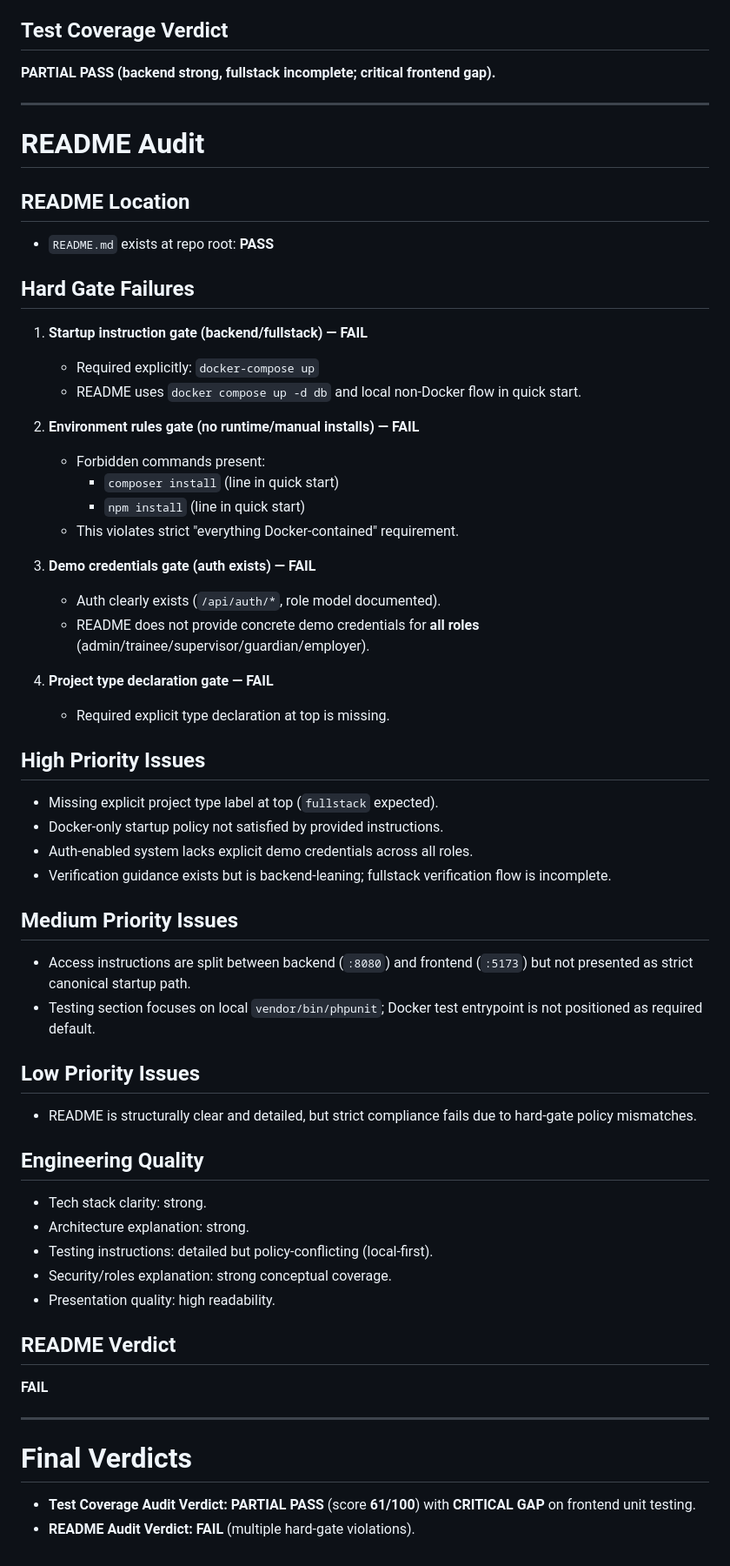
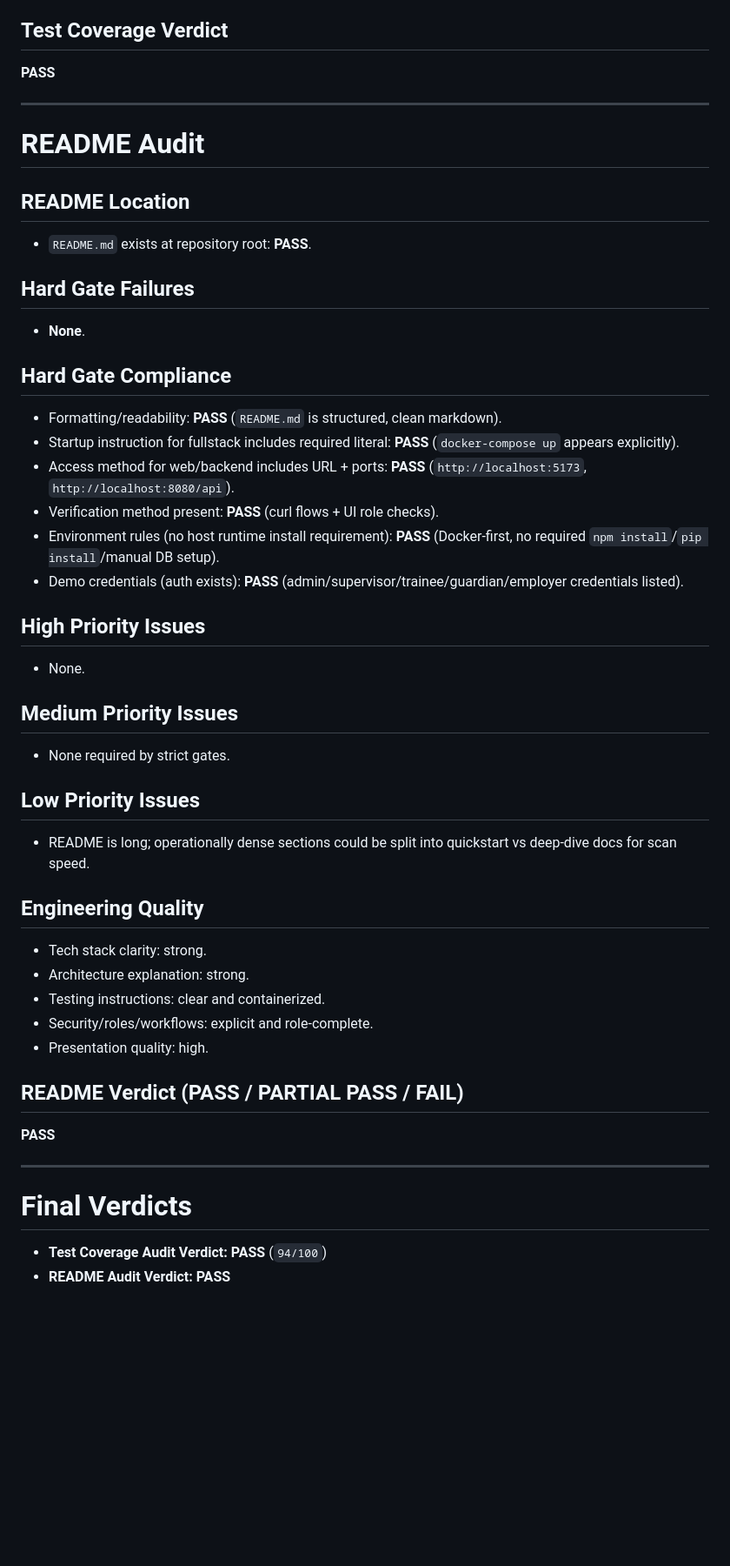
Before and after one commit to birhanu93/TASK-req_4bf2e7f9c724, a Markdown page: .tmp/test_coverage_and_readme_audit_report.md, the part around one of its changes. Shown at 87% size. GitHub-like rendering; blank space fills up the shorter version.

```diff
--- a/.tmp/test_coverage_and_readme_audit_report.md
+++ b/.tmp/test_coverage_and_readme_audit_report.md
@@ -286,7 +275,7 @@ Weak areas:
 
 ## Test Coverage Verdict
 
-**PARTIAL PASS (backend strong, fullstack incomplete; critical frontend gap).**
+**PASS**
 
 ---
 
@@ -294,58 +283,48 @@ Weak areas:
 
 ## README Location
 
-- `README.md` exists at repo root: **PASS**
+- `README.md` exists at repository root: **PASS**.
 
 ## Hard Gate Failures
 
-1. **Startup instruction gate (backend/fullstack) — FAIL**
-   - Required explicitly: `docker-compose up`
-   - README uses `docker compose up -d db` and local non-Docker flow in quick start.
+- **None**.
 
-2. **Environment rules gate (no runtime/manual installs) — FAIL**
-   - Forbidden commands present:
-     - `composer install` (line in quick start)
-     - `npm install` (line in quick start)
-   - This violates strict "everything Docker-contained" requirement.
+## Hard Gate Compliance
 
-3. **Demo credentials gate (auth exists) — FAIL**
-   - Auth clearly exists (`/api/auth/*`, role model documented).
-   - README does not provide concrete demo credentials for **all roles** (admin/trainee/supervisor/guardian/employer).
-
-4. **Project type declaration gate — FAIL**
-   - Required explicit type declaration at top is missing.
+- Formatting/readability: **PASS** (`README.md` is structured, clean markdown).
+- Startup instruction for fullstack includes required literal: **PASS** (`docker-compose up` appears explicitly).
+- Access method for web/backend includes URL + ports: **PASS** (`http://localhost:5173`, `http://localhost:8080/api`).
+- Verification method present: **PASS** (curl flows + UI role checks).
+- Environment rules (no host runtime install requirement): **PASS** (Docker-first, no required `npm install`/`pip install`/manual DB setup).
+- Demo credentials (auth exists): **PASS** (admin/supervisor/trainee/guardian/employer credentials listed).
 
 ## High Priority Issues
 
-- Missing explicit project type label at top (`fullstack` expected).
-- Docker-only startup policy not satisfied by provided instructions.
-- Auth-enabled system lacks explicit demo credentials across all roles.
-- Verification guidance exists but is backend-leaning; fullstack verification flow is incomplete.
+- None.
 
 ## Medium Priority Issues
 
-- Access instructions are split between backend (`:8080`) and frontend (`:5173`) but not presented as strict canonical startup path.
-- Testing section focuses on local `vendor/bin/phpunit`; Docker test entrypoint is not positioned as required default.
+- None required by strict gates.
 
 ## Low Priority Issues
 
-- README is structurally clear and detailed, but strict compliance fails due to hard-gate policy mismatches.
+- README is long; operationally dense sections could be split into quickstart vs deep-dive docs for scan speed.
 
 ## Engineering Quality
 
 - Tech stack clarity: strong.
 - Architecture explanation: strong.
-- Testing instructions: detailed but policy-conflicting (local-first).
-- Security/roles explanation: strong conceptual coverage.
-- Presentation quality: high readability.
+- Testing instructions: clear and containerized.
+- Security/roles/workflows: explicit and role-complete.
+- Presentation quality: high.
 
-## README Verdict
+## README Verdict (PASS / PARTIAL PASS / FAIL)
 
-**FAIL**
+**PASS**
 
 ---
 
 # Final Verdicts
 
-- **Test Coverage Audit Verdict:** **PARTIAL PASS** (score **61/100**) with **CRITICAL GAP** on frontend unit testing.
-- **README Audit Verdict:** **FAIL** (multiple hard-gate violations).
+- **Test Coverage Audit Verdict:** **PASS** (`94/100`)
+- **README Audit Verdict:** **PASS**
```
Also changed, not shown: other parts of .tmp/test_coverage_and_readme_audit_report.md (+121 -132 lines), docs/test_coverage_and_readme_audit_report.md (deleted, +0 -330 lines).
